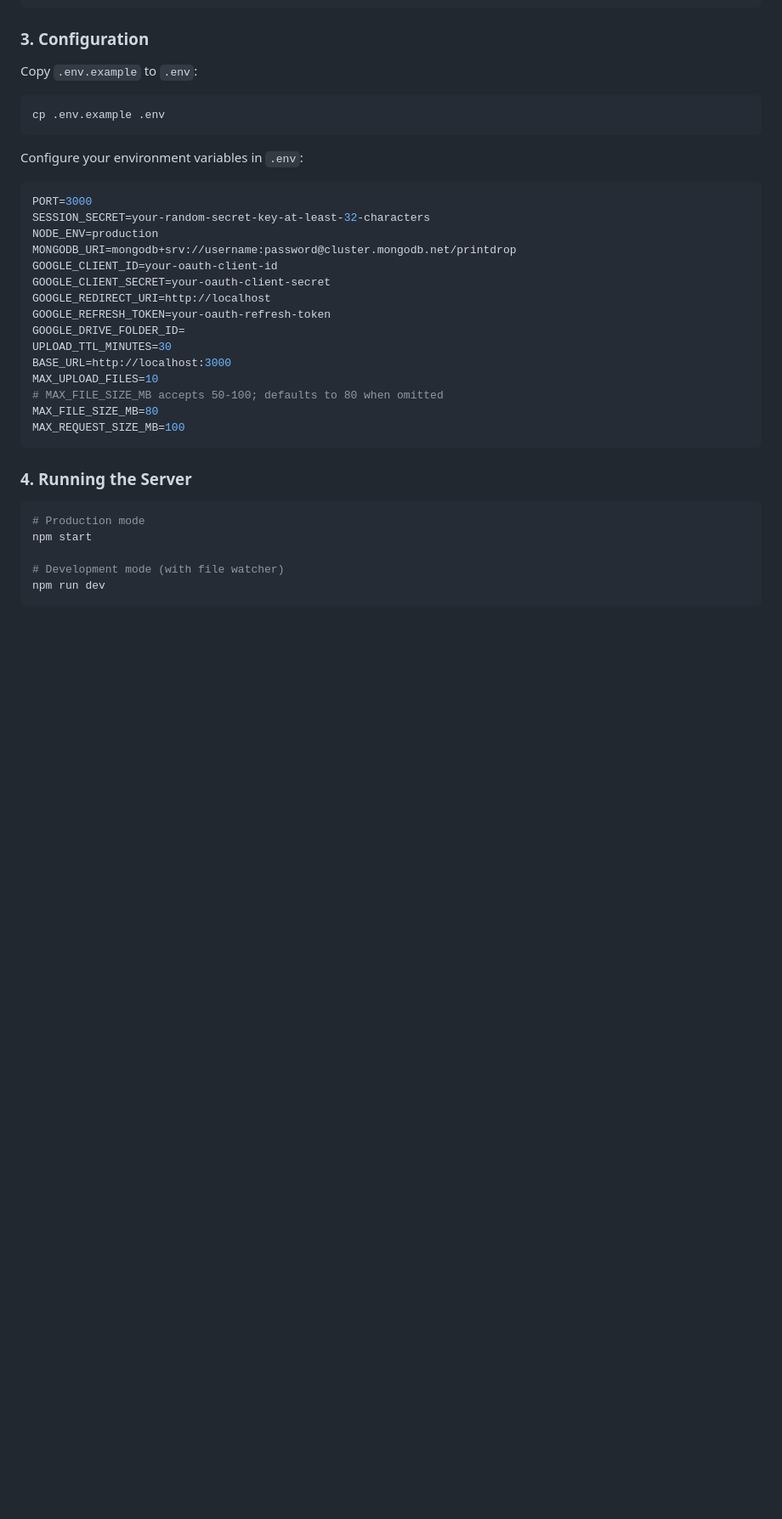
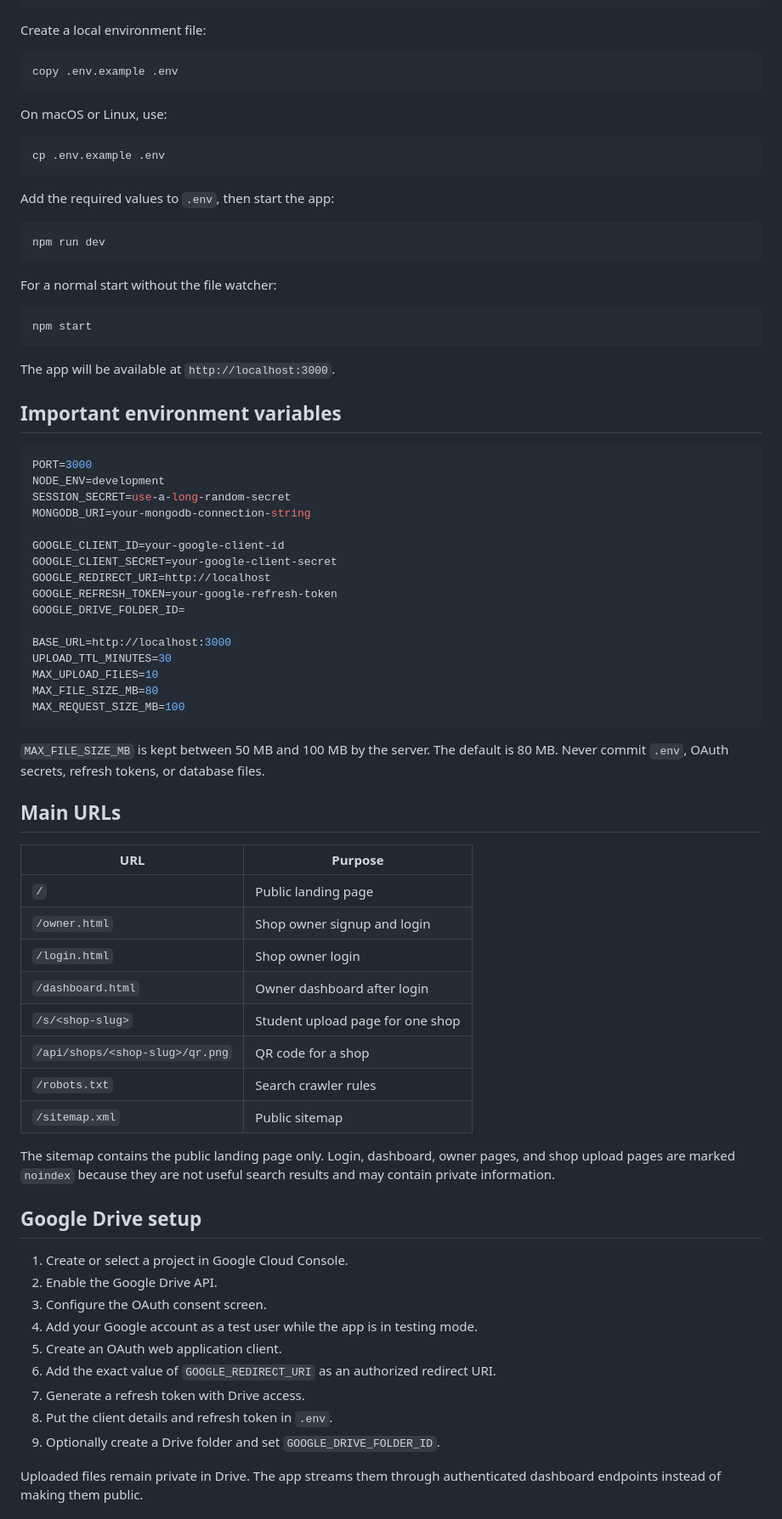
Before and after one commit to Anand-coder-07/Print-Drop, a Markdown page: README.md, the part around one of its changes. Shown at 85% size. Drawn GitHub-style; blank space fills up the shorter version.

````diff
--- a/README.md
+++ b/README.md
@@ -37,34 +79,85 @@ cd mini-project
 npm install
 ```
 
-### 3. Configuration
-Copy `.env.example` to `.env`:
+Create a local environment file:
+
+```bash
+copy .env.example .env
+```
+
+On macOS or Linux, use:
+
 ```bash
 cp .env.example .env
 ```
-Configure your environment variables in `.env`:
+
+Add the required values to `.env`, then start the app:
+
+```bash
+npm run dev
+```
+
+For a normal start without the file watcher:
+
+```bash
+npm start
+```
+
+The app will be available at `http://localhost:3000`.
+
+## Important environment variables
+
 ```env
 PORT=3000
-SESSION_SECRET=your-random-secret-key-at-least-32-characters
-NODE_ENV=production
-MONGODB_URI=mongodb+srv://username:password@cluster.mongodb.net/printdrop
-GOOGLE_CLIENT_ID=your-oauth-client-id
-GOOGLE_CLIENT_SECRET=your-oauth-client-secret
+NODE_ENV=development
+SESSION_SECRET=use-a-long-random-secret
+MONGODB_URI=your-mongodb-connection-string
+
+GOOGLE_CLIENT_ID=your-google-client-id
+GOOGLE_CLIENT_SECRET=your-google-client-secret
 GOOGLE_REDIRECT_URI=http://localhost
-GOOGLE_REFRESH_TOKEN=your-oauth-refresh-token
+GOOGLE_REFRESH_TOKEN=your-google-refresh-token
 GOOGLE_DRIVE_FOLDER_ID=
+
+BASE_URL=http://localhost:3000
 UPLOAD_TTL_MINUTES=30
-BASE_URL=http://localhost:3000
 MAX_UPLOAD_FILES=10
-# MAX_FILE_SIZE_MB accepts 50-100; defaults to 80 when omitted
 MAX_FILE_SIZE_MB=80
 MAX_REQUEST_SIZE_MB=100
 ```
 
-### 4. Running the Server
-```bash
-# Production mode
-npm start
+`MAX_FILE_SIZE_MB` is kept between 50 MB and 100 MB by the server. The default
+is 80 MB. Never commit `.env`, OAuth secrets, refresh tokens, or database files.
 
-# Development mode (with file watcher)
-npm run dev
+## Main URLs
+
+| URL | Purpose |
+| --- | --- |
+| `/` | Public landing page |
+| `/owner.html` | Shop owner signup and login |
+| `/login.html` | Shop owner login |
+| `/dashboard.html` | Owner dashboard after login |
+| `/s/<shop-slug>` | Student upload page for one shop |
+| `/api/shops/<shop-slug>/qr.png` | QR code for a shop |
+| `/robots.txt` | Search crawler rules |
+| `/sitemap.xml` | Public sitemap |
+
+The sitemap contains the public landing page only. Login, dashboard, owner
+pages, and shop upload pages are marked `noindex` because they are not useful
+search results and may contain private information.
+
+## Google Drive setup
+
+1. Create or select a project in Google Cloud Console.
+2. Enable the Google Drive API.
+3. Configure the OAuth consent screen.
+4. Add your Google account as a test user while the app is in testing mode.
+5. Create an OAuth web application client.
+6. Add the exact value of `GOOGLE_REDIRECT_URI` as an authorized redirect URI.
+7. Generate a refresh token with Drive access.
+8. Put the client details and refresh token in `.env`.
+9. Optionally create a Drive folder and set `GOOGLE_DRIVE_FOLDER_ID`.
+
+Uploaded files remain private in Drive. The app streams them through
+authenticated dashboard endpoints instead of making them public.
+
````
Also changed, not shown: other parts of README.md (+99 -90 lines).
